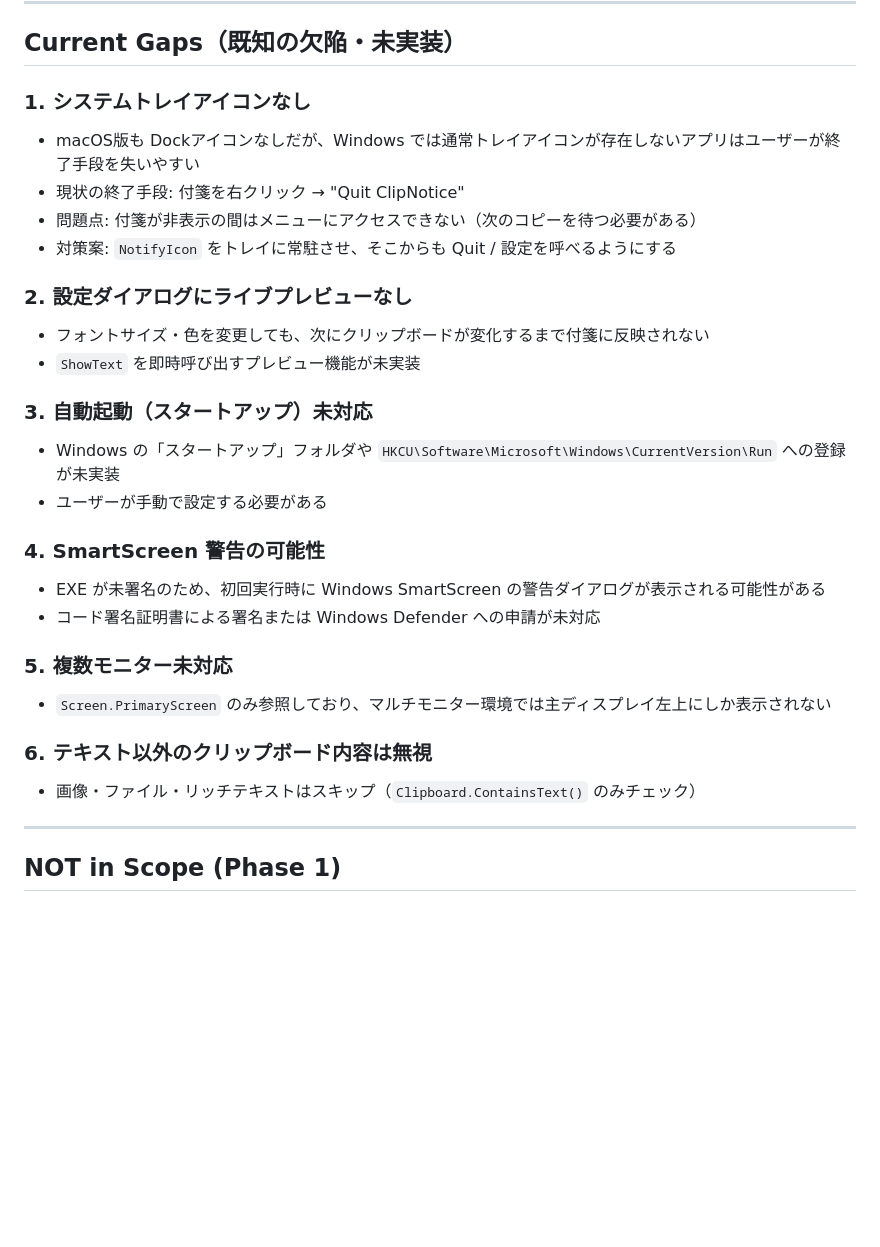
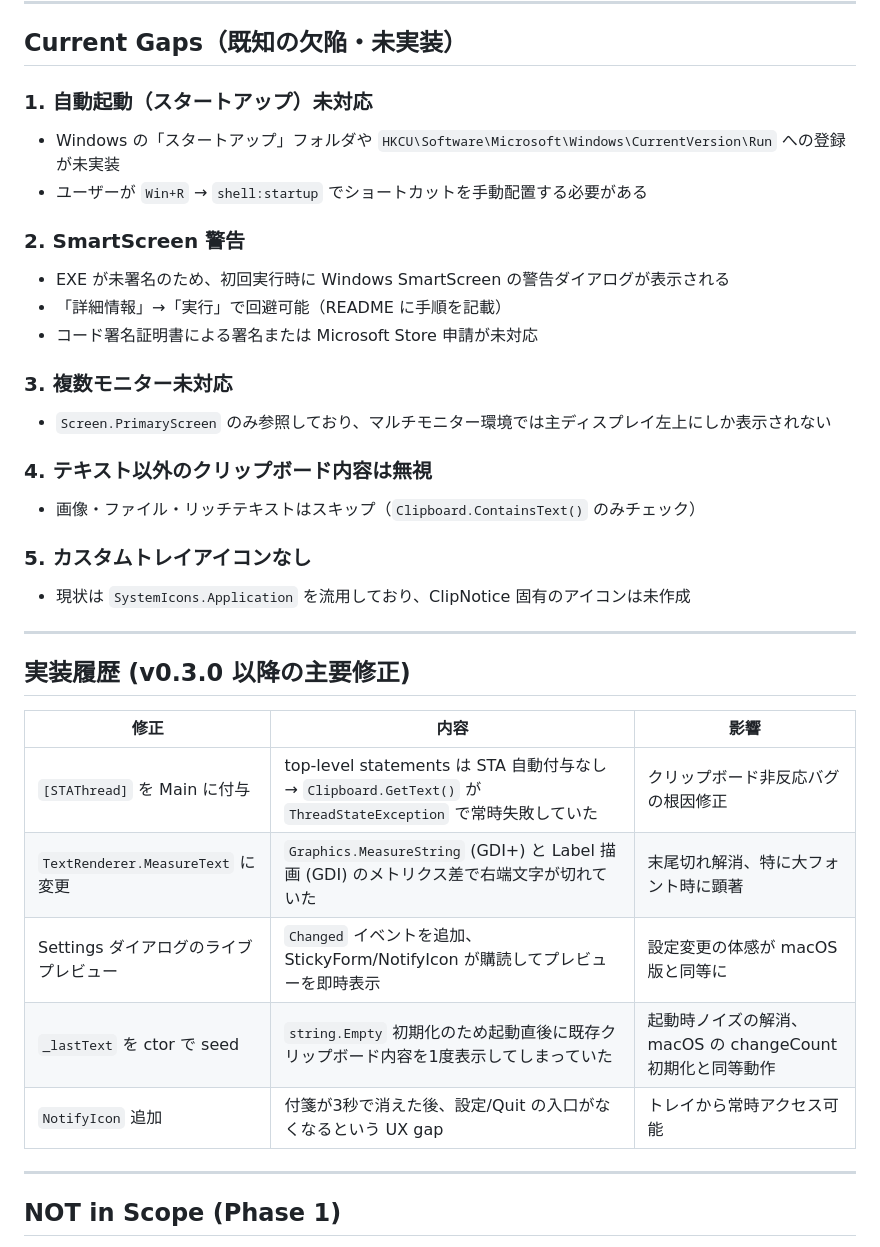
Before and after one commit to tobisako/ClipNotice, a Markdown page: docs/design/windows.md, the part around one of its changes. GitHub-like rendering; blank space fills up the shorter version.

```diff
--- a/docs/design/windows.md
+++ b/docs/design/windows.md
@@ -158,29 +171,35 @@ SelfContained=false + PublishSingleFile=true
 
 ## Current Gaps（既知の欠陥・未実装）
 
-### 1. システムトレイアイコンなし
-- macOS版も Dockアイコンなしだが、Windows では通常トレイアイコンが存在しないアプリはユーザーが終了手段を失いやすい
-- 現状の終了手段: 付箋を右クリック → "Quit ClipNotice"
-- 問題点: 付箋が非表示の間はメニューにアクセスできない（次のコピーを待つ必要がある）
-- 対策案: `NotifyIcon` をトレイに常駐させ、そこからも Quit / 設定を呼べるようにする
+### 1. 自動起動（スタートアップ）未対応
+- Windows の「スタートアップ」フォルダや `HKCU\Software\Microsoft\Windows\CurrentVersion\Run` への登録が未実装
+- ユーザーが `Win+R` → `shell:startup` でショートカットを手動配置する必要がある
 
-### 2. 設定ダイアログにライブプレビューなし
-- フォントサイズ・色を変更しても、次にクリップボードが変化するまで付箋に反映されない
-- `ShowText` を即時呼び出すプレビュー機能が未実装
+### 2. SmartScreen 警告
+- EXE が未署名のため、初回実行時に Windows SmartScreen の警告ダイアログが表示される
+- 「詳細情報」→「実行」で回避可能（README に手順を記載）
+- コード署名証明書による署名または Microsoft Store 申請が未対応
 
-### 3. 自動起動（スタートアップ）未対応
-- Windows の「スタートアップ」フォルダや `HKCU\Software\Microsoft\Windows\CurrentVersion\Run` への登録が未実装
-- ユーザーが手動で設定する必要がある
-
-### 4. SmartScreen 警告の可能性
-- EXE が未署名のため、初回実行時に Windows SmartScreen の警告ダイアログが表示される可能性がある
-- コード署名証明書による署名または Windows Defender への申請が未対応
-
-### 5. 複数モニター未対応
+### 3. 複数モニター未対応
 - `Screen.PrimaryScreen` のみ参照しており、マルチモニター環境では主ディスプレイ左上にしか表示されない
 
-### 6. テキスト以外のクリップボード内容は無視
+### 4. テキスト以外のクリップボード内容は無視
 - 画像・ファイル・リッチテキストはスキップ（`Clipboard.ContainsText()` のみチェック）
+
+### 5. カスタムトレイアイコンなし
+- 現状は `SystemIcons.Application` を流用しており、ClipNotice 固有のアイコンは未作成
+
+---
+
+## 実装履歴 (v0.3.0 以降の主要修正)
+
+| 修正 | 内容 | 影響 |
+|------|------|------|
+| `[STAThread]` を Main に付与 | top-level statements は STA 自動付与なし → `Clipboard.GetText()` が `ThreadStateException` で常時失敗していた | クリップボード非反応バグの根因修正 |
+| `TextRenderer.MeasureText` に変更 | `Graphics.MeasureString` (GDI+) と Label 描画 (GDI) のメトリクス差で右端文字が切れていた | 末尾切れ解消、特に大フォント時に顕著 |
+| Settings ダイアログのライブプレビュー | `Changed` イベントを追加、StickyForm/NotifyIcon が購読してプレビューを即時表示 | 設定変更の体感が macOS 版と同等に |
+| `_lastText` を ctor で seed | `string.Empty` 初期化のため起動直後に既存クリップボード内容を1度表示してしまっていた | 起動時ノイズの解消、macOS の changeCount 初期化と同等動作 |
+| `NotifyIcon` 追加 | 付箋が3秒で消えた後、設定/Quit の入口がなくなるという UX gap | トレイから常時アクセス可能 |
 
 ---
 
```
Also changed, not shown: other parts of docs/design/windows.md (+25 -12 lines), win/DESIGN.md (deleted, +0 -180 lines).
